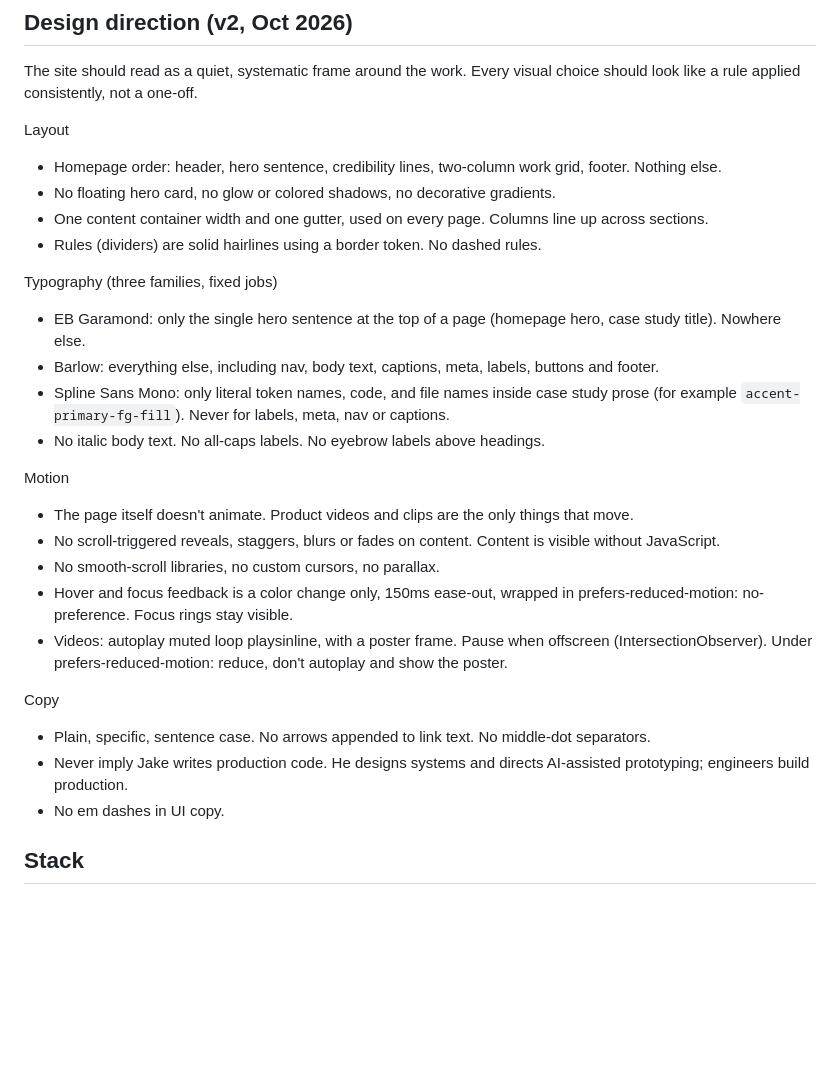
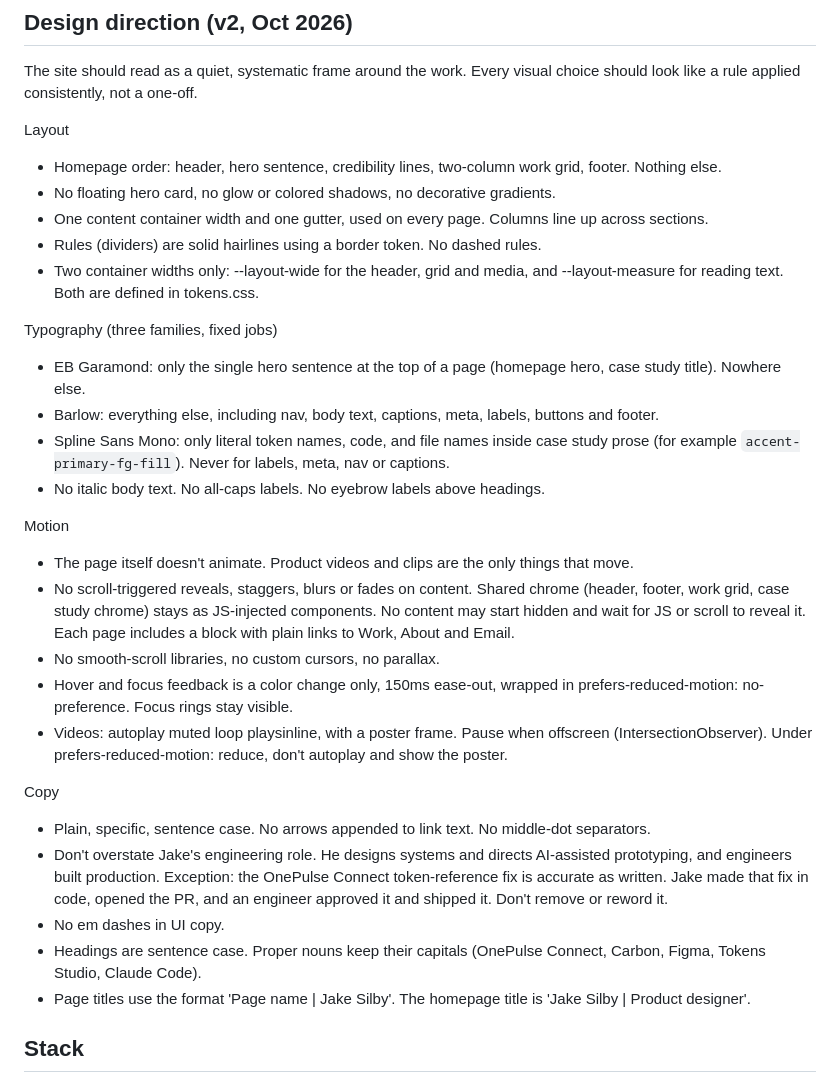
Before and after one commit to jakesilby/portfolio-site, a Markdown page: CLAUDE.md, the part around the change. Rendered like a GitHub page; blank space fills up the shorter version.

Commit message:
docs: amend v2 direction after audit
Co-Authored-By: Claude Opus 5.5 <noreply@anthropic.com>

```diff
--- a/CLAUDE.md
+++ b/CLAUDE.md
@@ -15,6 +15,7 @@ Layout
 - No floating hero card, no glow or colored shadows, no decorative gradients.
 - One content container width and one gutter, used on every page. Columns line up across sections.
 - Rules (dividers) are solid hairlines using a border token. No dashed rules.
+- Two container widths only: --layout-wide for the header, grid and media, and --layout-measure for reading text. Both are defined in tokens.css.
 
 Typography (three families, fixed jobs)
 - EB Garamond: only the single hero sentence at the top of a page (homepage hero, case study title). Nowhere else.
@@ -24,15 +25,17 @@ Typography (three families, fixed jobs)
 
 Motion
 - The page itself doesn't animate. Product videos and clips are the only things that move.
-- No scroll-triggered reveals, staggers, blurs or fades on content. Content is visible without JavaScript.
+- No scroll-triggered reveals, staggers, blurs or fades on content. Shared chrome (header, footer, work grid, case study chrome) stays as JS-injected components. No content may start hidden and wait for JS or scroll to reveal it. Each page includes a <noscript> block with plain links to Work, About and Email.
 - No smooth-scroll libraries, no custom cursors, no parallax.
 - Hover and focus feedback is a color change only, 150ms ease-out, wrapped in prefers-reduced-motion: no-preference. Focus rings stay visible.
 - Videos: autoplay muted loop playsinline, with a poster frame. Pause when offscreen (IntersectionObserver). Under prefers-reduced-motion: reduce, don't autoplay and show the poster.
 
 Copy
 - Plain, specific, sentence case. No arrows appended to link text. No middle-dot separators.
-- Never imply Jake writes production code. He designs systems and directs AI-assisted prototyping; engineers build production.
+- Don't overstate Jake's engineering role. He designs systems and directs AI-assisted prototyping, and engineers built production. Exception: the OnePulse Connect token-reference fix is accurate as written. Jake made that fix in code, opened the PR, and an engineer approved it and shipped it. Don't remove or reword it.
 - No em dashes in UI copy.
+- Headings are sentence case. Proper nouns keep their capitals (OnePulse Connect, Carbon, Figma, Tokens Studio, Claude Code).
+- Page titles use the format 'Page name | Jake Silby'. The homepage title is 'Jake Silby | Product designer'.
 
 ## Stack
 
```
